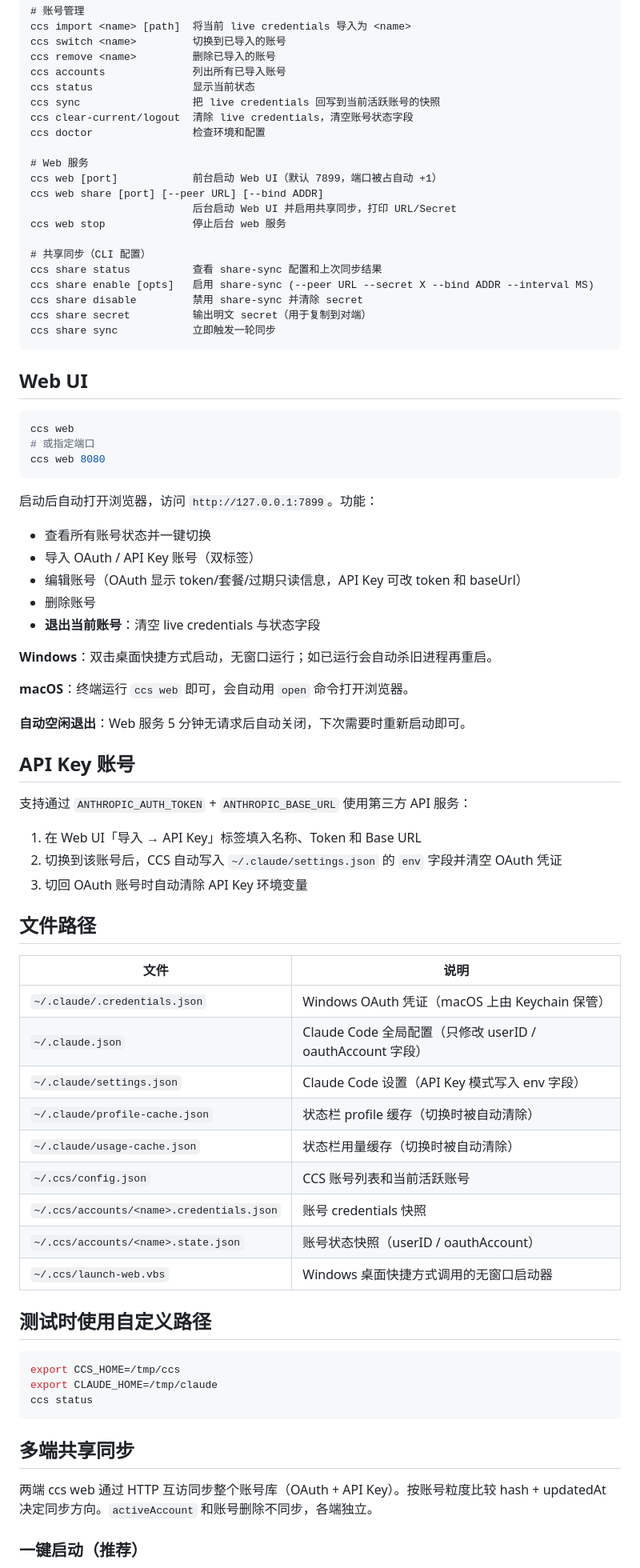
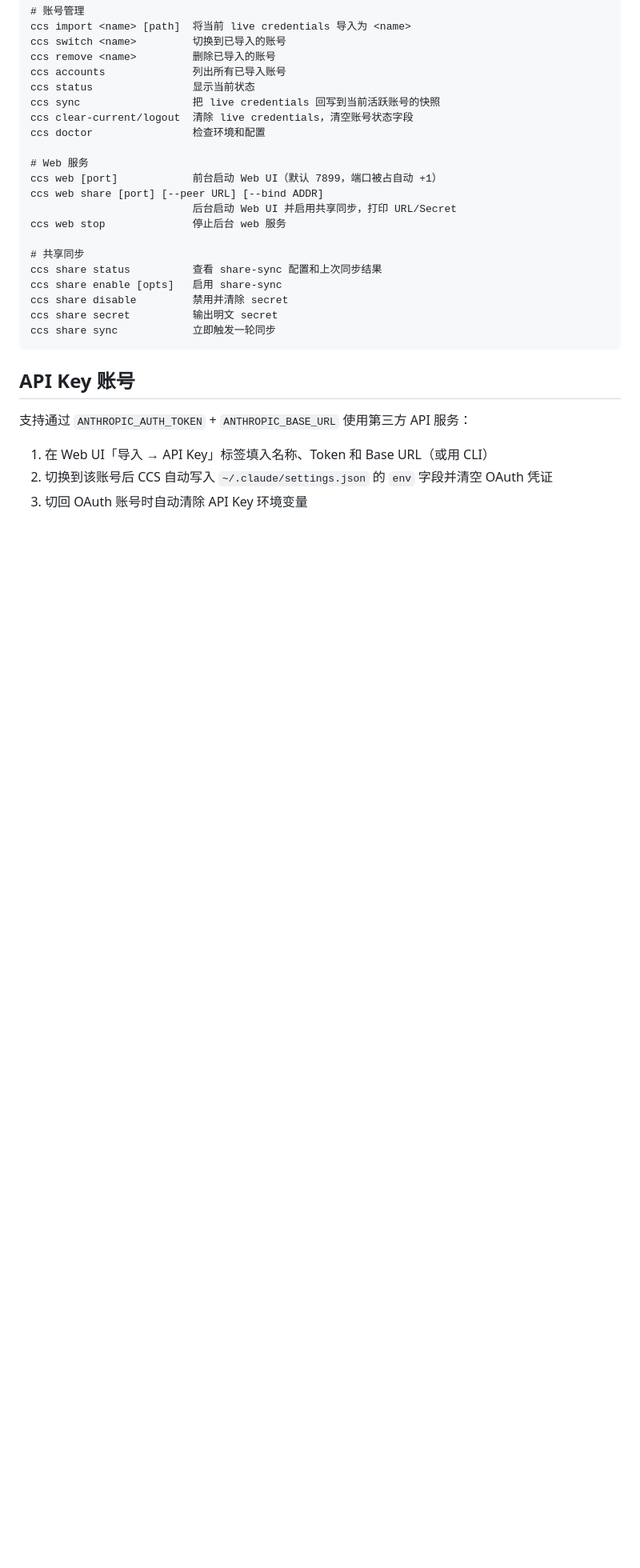
Before and after one commit to ALaDingAhmad/claude-code-account-switch, a Markdown page: README.md, the part around one of its changes. Shown at 80% size. GitHub-like rendering; blank space fills up the shorter version.

````diff
--- a/README.md
+++ b/README.md
@@ -102,69 +143,18 @@ ccs web share [port] [--peer URL] [--bind ADDR]
                           后台启动 Web UI 并启用共享同步，打印 URL/Secret
 ccs web stop              停止后台 web 服务
 
-# 共享同步（CLI 配置）
+# 共享同步
 ccs share status          查看 share-sync 配置和上次同步结果
-ccs share enable [opts]   启用 share-sync (--peer URL --secret X --bind ADDR --interval MS)
-ccs share disable         禁用 share-sync 并清除 secret
-ccs share secret          输出明文 secret（用于复制到对端）
+ccs share enable [opts]   启用 share-sync
+ccs share disable         禁用并清除 secret
+ccs share secret          输出明文 secret
 ccs share sync            立即触发一轮同步
 ```
-
-## Web UI
-
-```bash
-ccs web
-# 或指定端口
-ccs web 8080
-```
-
-启动后自动打开浏览器，访问 `http://127.0.0.1:7899`。功能：
-
-- 查看所有账号状态并一键切换
-- 导入 OAuth / API Key 账号（双标签）
-- 编辑账号（OAuth 显示 token/套餐/过期只读信息，API Key 可改 token 和 baseUrl）
-- 删除账号
-- **退出当前账号**：清空 live credentials 与状态字段
-
-**Windows**：双击桌面快捷方式启动，无窗口运行；如已运行会自动杀旧进程再重启。
-
-**macOS**：终端运行 `ccs web` 即可，会自动用 `open` 命令打开浏览器。
-
-**自动空闲退出**：Web 服务 5 分钟无请求后自动关闭，下次需要时重新启动即可。
 
 ## API Key 账号
 
 支持通过 `ANTHROPIC_AUTH_TOKEN` + `ANTHROPIC_BASE_URL` 使用第三方 API 服务：
 
-1. 在 Web UI「导入 → API Key」标签填入名称、Token 和 Base URL
-2. 切换到该账号后，CCS 自动写入 `~/.claude/settings.json` 的 `env` 字段并清空 OAuth 凭证
+1. 在 Web UI「导入 → API Key」标签填入名称、Token 和 Base URL（或用 CLI）
+2. 切换到该账号后 CCS 自动写入 `~/.claude/settings.json` 的 `env` 字段并清空 OAuth 凭证
 3. 切回 OAuth 账号时自动清除 API Key 环境变量
-
-## 文件路径
-
-| 文件 | 说明 |
-|------|------|
-| `~/.claude/.credentials.json` | Windows OAuth 凭证（macOS 上由 Keychain 保管） |
-| `~/.claude.json` | Claude Code 全局配置（只修改 userID / oauthAccount 字段） |
-| `~/.claude/settings.json` | Claude Code 设置（API Key 模式写入 env 字段） |
-| `~/.claude/profile-cache.json` | 状态栏 profile 缓存（切换时被自动清除） |
-| `~/.claude/usage-cache.json` | 状态栏用量缓存（切换时被自动清除） |
-| `~/.ccs/config.json` | CCS 账号列表和当前活跃账号 |
-| `~/.ccs/accounts/<name>.credentials.json` | 账号 credentials 快照 |
-| `~/.ccs/accounts/<name>.state.json` | 账号状态快照（userID / oauthAccount） |
-| `~/.ccs/launch-web.vbs` | Windows 桌面快捷方式调用的无窗口启动器 |
-
-## 测试时使用自定义路径
-
-```bash
-export CCS_HOME=/tmp/ccs
-export CLAUDE_HOME=/tmp/claude
-ccs status
-```
-
-## 多端共享同步
-
-两端 ccs web 通过 HTTP 互访同步整个账号库（OAuth + API Key）。按账号粒度比较 hash + updatedAt 决定同步方向。`activeAccount` 和账号删除不同步，各端独立。
-
-### 一键启动（推荐）
-
````
Also changed, not shown: other parts of README.md (+131 -102 lines).
